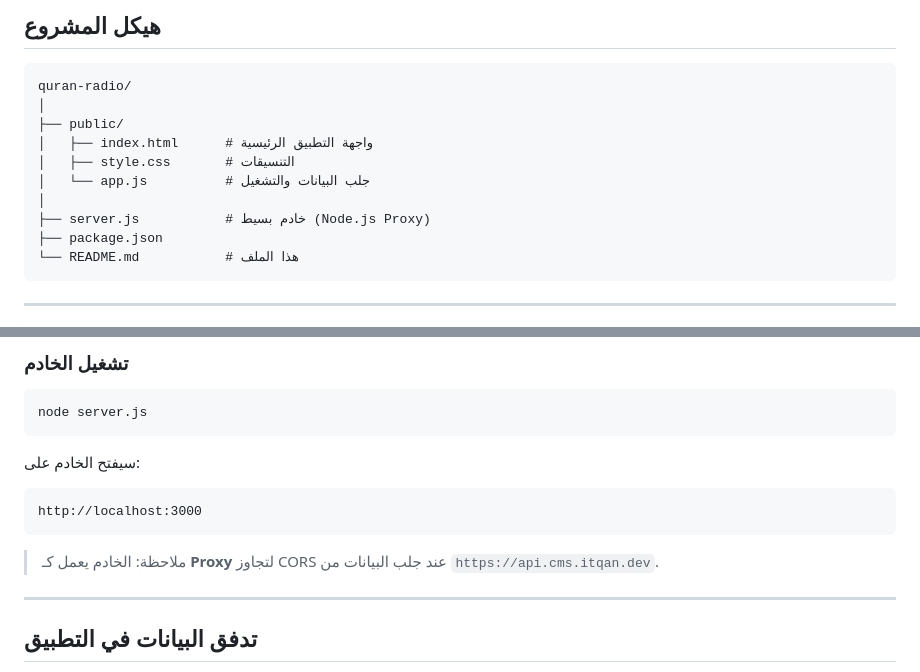
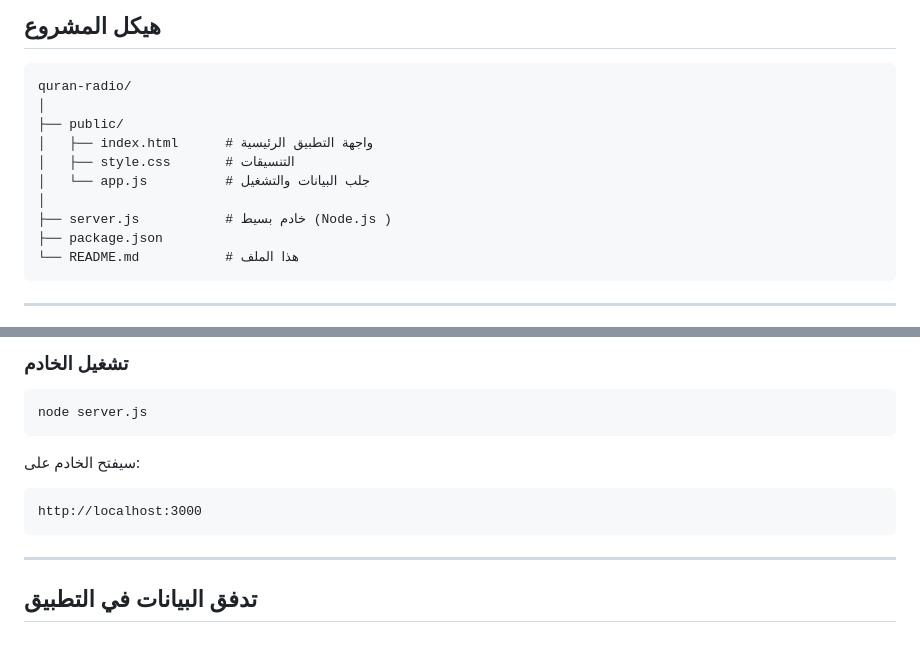
Before and after one commit to engsaleh/quran-radio, a Markdown page: readme.md, 2 parts joined by grey strips. GitHub-like rendering; blank space fills up the shorter version.

````diff
--- a/readme.md
+++ b/readme.md
@@ -42,7 +42,7 @@ quran-radio/
 │   ├── style.css       # التنسيقات
 │   └── app.js          # جلب البيانات والتشغيل
 │
-├── server.js           # خادم بسيط (Node.js Proxy)
+├── server.js           # خادم بسيط (Node.js )
 ├── package.json
 └── README.md           # هذا الملف
 ```
@@ -69,7 +69,7 @@ node server.js
 http://localhost:3000
 ```
 
-> ملاحظة: الخادم يعمل كـ **Proxy** لتجاوز CORS عند جلب البيانات من `https://api.cms.itqan.dev`.
+
 
 ------
 
````
